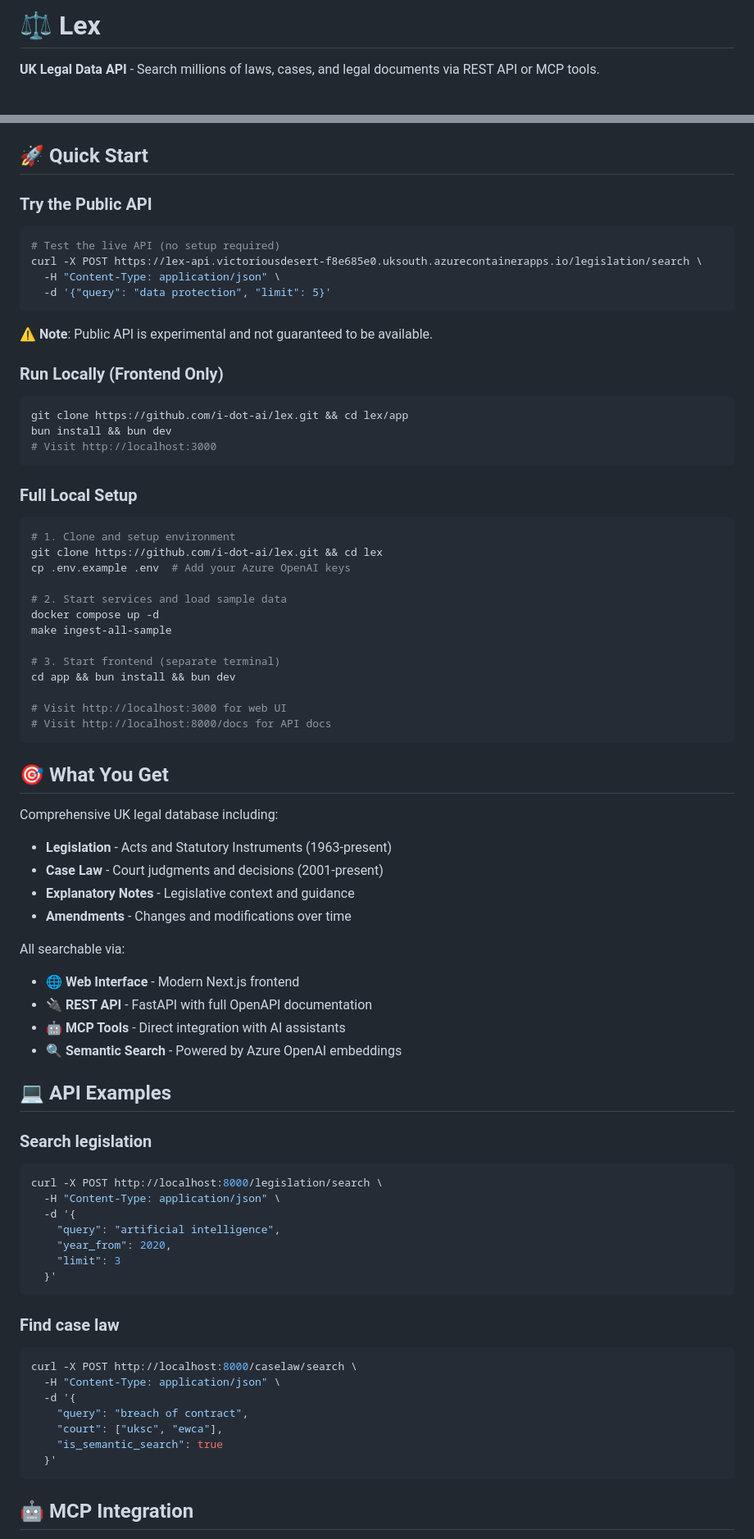
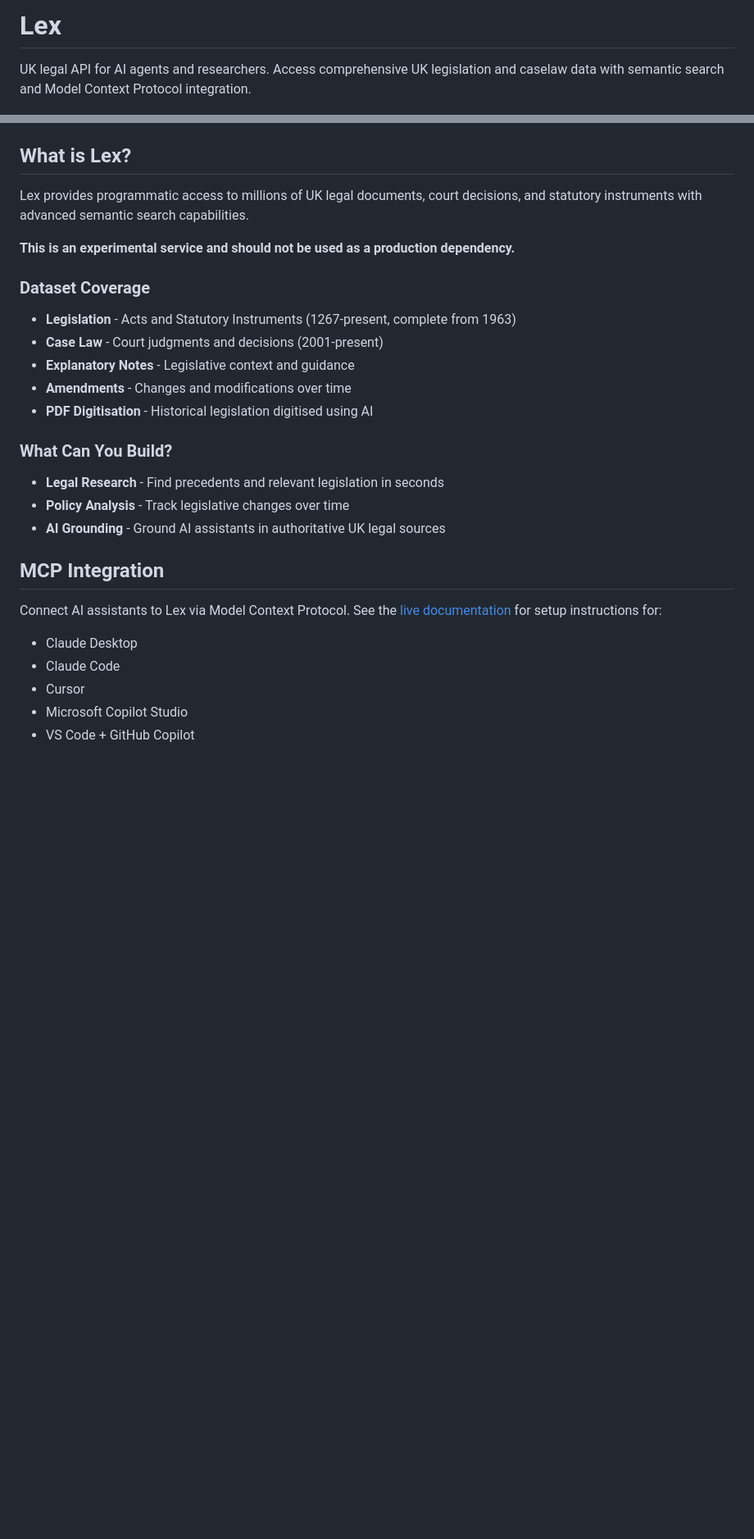
Before and after one commit to i-dot-ai/lex, a Markdown page: README.md, 2 parts joined by grey strips. Shown: that part at 82% size. Rendered like a GitHub page; blank space fills up the shorter version.

Commit message:
📝 Simplify README and add troubleshooting docs

````diff
--- a/README.md
+++ b/README.md
@@ -1,5 +1,5 @@
-# ⚖️ Lex
+# Lex
 
-**UK Legal Data API** - Search millions of laws, cases, and legal documents via REST API or MCP tools.
+UK legal API for AI agents and researchers. Access comprehensive UK legislation and caselaw data with semantic search and Model Context Protocol integration.
 
 [![Python 3.12+](https://img.shields.io/badge/python-3.12+-blue.svg)](https://www.python.org/downloads/)
@@ -7,85 +6,32 @@
 [![License](https://img.shields.io/badge/license-MIT-green.svg)](LICENSE)
 
-## 🚀 Quick Start
+## What is Lex?
 
-### Try the Public API
+Lex provides programmatic access to millions of UK legal documents, court decisions, and statutory instruments with advanced semantic search capabilities.
 
-```bash
-# Test the live API (no setup required)
-curl -X POST https://lex-api.victoriousdesert-f8e685e0.uksouth.azurecontainerapps.io/legislation/search \
-  -H "Content-Type: application/json" \
-  -d '{"query": "data protection", "limit": 5}'
-```
+**This is an experimental service and should not be used as a production dependency.**
 
-**⚠️ Note**: Public API is experimental and not guaranteed to be available.
+### Dataset Coverage
 
-### Run Locally (Frontend Only)
-
-```bash
-git clone https://github.com/i-dot-ai/lex.git && cd lex/app
-bun install && bun dev
-# Visit http://localhost:3000
-```
-
-### Full Local Setup
-
-```bash
-# 1. Clone and setup environment
-git clone https://github.com/i-dot-ai/lex.git && cd lex
-cp .env.example .env  # Add your Azure OpenAI keys
-
-# 2. Start services and load sample data
-docker compose up -d
-make ingest-all-sample
-
-# 3. Start frontend (separate terminal)
-cd app && bun install && bun dev
-
-# Visit http://localhost:3000 for web UI
-# Visit http://localhost:8000/docs for API docs
-```
-
-## 🎯 What You Get
-
-Comprehensive UK legal database including:
-
-- **Legislation** - Acts and Statutory Instruments (1963-present)
+- **Legislation** - Acts and Statutory Instruments (1267-present, complete from 1963)
 - **Case Law** - Court judgments and decisions (2001-present)
 - **Explanatory Notes** - Legislative context and guidance
 - **Amendments** - Changes and modifications over time
+- **PDF Digitisation** - Historical legislation digitised using AI
 
-All searchable via:
+### What Can You Build?
 
-- 🌐 **Web Interface** - Modern Next.js frontend
-- 🔌 **REST API** - FastAPI with full OpenAPI documentation
-- 🤖 **MCP Tools** - Direct integration with AI assistants
-- 🔍 **Semantic Search** - Powered by Azure OpenAI embeddings
+- **Legal Research** - Find precedents and relevant legislation in seconds
+- **Policy Analysis** - Track legislative changes over time
+- **AI Grounding** - Ground AI assistants in authoritative UK legal sources
 
-## 💻 API Examples
+## MCP Integration
 
-### Search legislation
+Connect AI assistants to Lex via Model Context Protocol. See the [live documentation](https://lex-prod-apim.azure-api.net) for setup instructions for:
 
-```bash
-curl -X POST http://localhost:8000/legislation/search \
-  -H "Content-Type: application/json" \
-  -d '{
-    "query": "artificial intelligence",
-    "year_from": 2020,
-    "limit": 3
-  }'
-```
+- Claude Desktop
+- Claude Code
+- Cursor
+- Microsoft Copilot Studio
+- VS Code + GitHub Copilot
 
-### Find case law
-
-```bash
-curl -X POST http://localhost:8000/caselaw/search \
-  -H "Content-Type: application/json" \
-  -d '{
-    "query": "breach of contract",
-    "court": ["uksc", "ewca"],
-    "is_semantic_search": true
-  }'
-```
-
-## 🤖 MCP Integration
-
````
Also changed, not shown: other parts of README.md (+53 -109 lines), docs/troubleshooting.md (added, +60 -0 lines).
